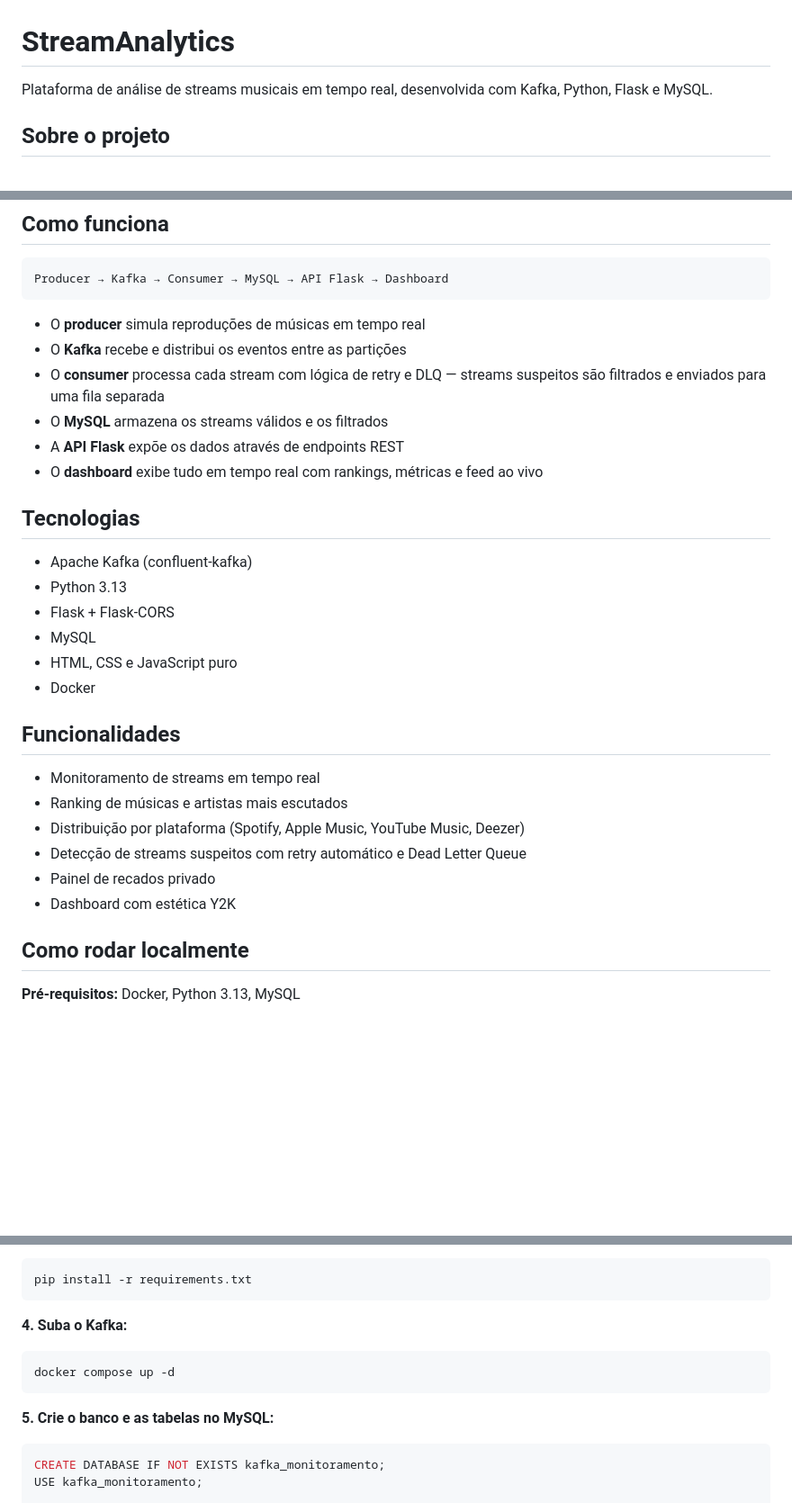
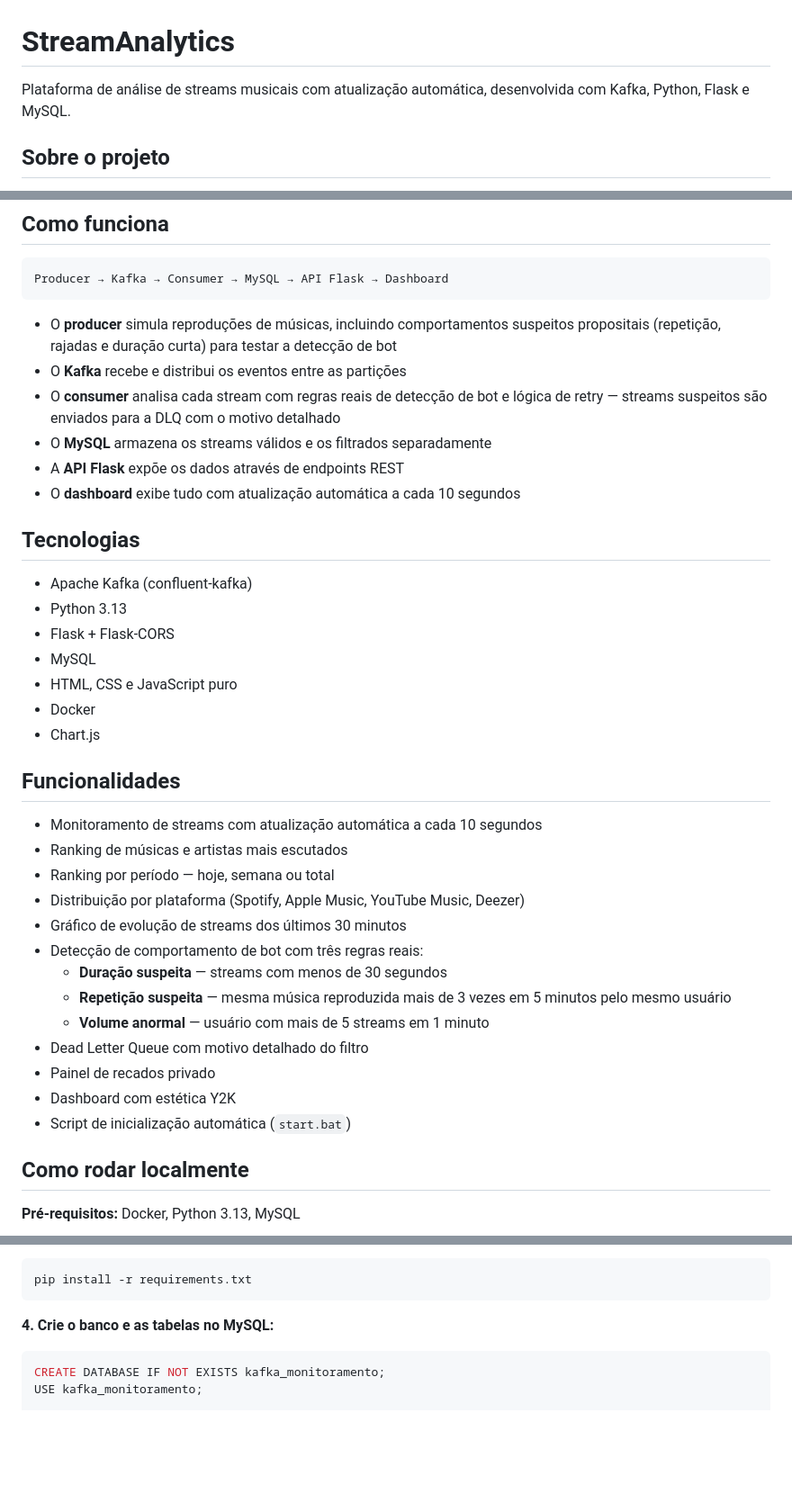
Before and after one commit to Dias-Ju/stream-analytics, a Markdown page: README.md, 3 parts joined by grey strips. Shown at 90% size. GitHub-like rendering; blank space fills up the shorter version.

Commit message:
docs: att README

````diff
--- a/README.md
+++ b/README.md
@@ -1,6 +1,6 @@
 # StreamAnalytics
 
-Plataforma de análise de streams musicais em tempo real, desenvolvida com Kafka, Python, Flask e MySQL.
+Plataforma de análise de streams musicais com atualização automática, desenvolvida com Kafka, Python, Flask e MySQL.
 
 ## Sobre o projeto
 
@@ -22,12 +22,13 @@ O projeto está em desenvolvimento contínuo e novas funcionalidades serão adic
 Producer → Kafka → Consumer → MySQL → API Flask → Dashboard
 ```
 
-- O **producer** simula reproduções de músicas em tempo real
+- O **producer** simula reproduções de músicas, incluindo comportamentos suspeitos propositais (repetição, rajadas e duração curta) para testar a detecção de bot
 - O **Kafka** recebe e distribui os eventos entre as partições
-- O **consumer** processa cada stream com lógica de retry e DLQ — streams suspeitos são filtrados e enviados para uma fila separada
-- O **MySQL** armazena os streams válidos e os filtrados
+- O **consumer** analisa cada stream com regras reais de detecção de bot e lógica de retry — streams suspeitos são enviados para a DLQ com o motivo detalhado
+- O **MySQL** armazena os streams válidos e os filtrados separadamente
 - A **API Flask** expõe os dados através de endpoints REST
-- O **dashboard** exibe tudo em tempo real com rankings, métricas e feed ao vivo
+- O **dashboard** exibe tudo com atualização automática a cada 10 segundos
+
 ## Tecnologias
 
 - Apache Kafka (confluent-kafka)
@@ -36,14 +37,24 @@ Producer → Kafka → Consumer → MySQL → API Flask → Dashboard
 - MySQL
 - HTML, CSS e JavaScript puro
 - Docker
+- Chart.js
+
 ## Funcionalidades
 
-- Monitoramento de streams em tempo real
+- Monitoramento de streams com atualização automática a cada 10 segundos
 - Ranking de músicas e artistas mais escutados
+- Ranking por período — hoje, semana ou total
 - Distribuição por plataforma (Spotify, Apple Music, YouTube Music, Deezer)
-- Detecção de streams suspeitos com retry automático e Dead Letter Queue
+- Gráfico de evolução de streams dos últimos 30 minutos
+- Detecção de comportamento de bot com três regras reais:
+  - **Duração suspeita** — streams com menos de 30 segundos
+  - **Repetição suspeita** — mesma música reproduzida mais de 3 vezes em 5 minutos pelo mesmo usuário
+  - **Volume anormal** — usuário com mais de 5 streams em 1 minuto
+- Dead Letter Queue com motivo detalhado do filtro
 - Painel de recados privado
 - Dashboard com estética Y2K
+- Script de inicialização automática (`start.bat`)
+
 ## Como rodar localmente
 
 **Pré-requisitos:** Docker, Python 3.13, MySQL
@@ -67,12 +78,7 @@ DB_NAME=kafka_monitoramento
 pip install -r requirements.txt
 ```
 
-**4. Suba o Kafka:**
-```bash
-docker compose up -d
-```
-
-**5. Crie o banco e as tabelas no MySQL:**
+**4. Crie o banco e as tabelas no MySQL:**
 ```sql
 CREATE DATABASE IF NOT EXISTS kafka_monitoramento;
 USE kafka_monitoramento;
````
Also changed, not shown: other parts of README.md (+14 -5 lines).
